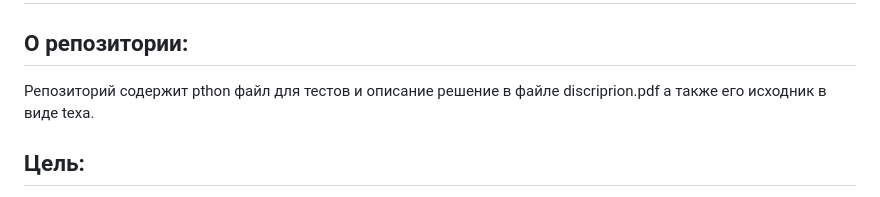
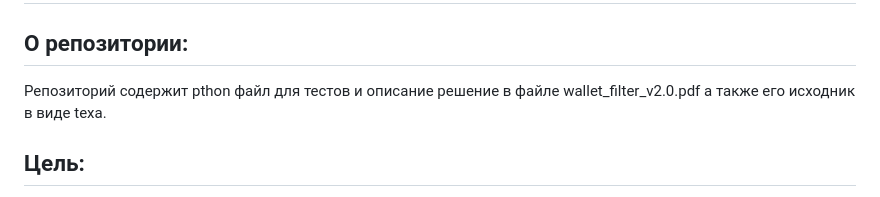
Before and after one commit to Vladimir119/critpo_wallet, a Markdown page: README.md, the part around the change. Rendered like a GitHub page.

```diff
--- a/README.md
+++ b/README.md
@@ -2,7 +2,7 @@
 
 
 ## О репозитории:
-Репозиторий содержит pthon файл для тестов и описание решение в файле discriprion.pdf а также его исходник в виде texа.
+Репозиторий содержит pthon файл для тестов и описание решение в файле wallet_filter_v2.0.pdf а также его исходник в виде texа.
 
 ## Цель:
 Отправить от пользователя серверу шифрованное сообщение бакета с адрессами кошельков, что бы получить от сервера информаию о своих кошельках, так что бы сервер сам незнал, какие кошельки из его ответ принадлежат пользователю.
```
